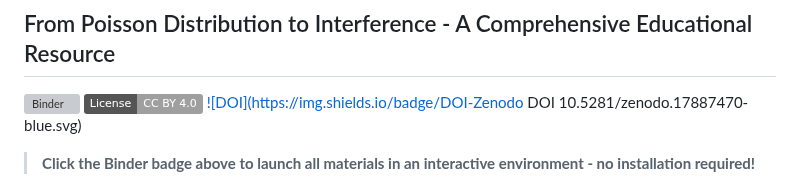
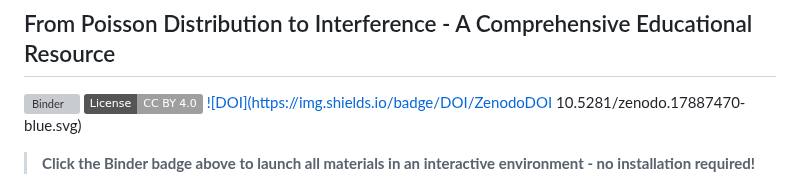
Before and after one commit to The-Pattern-Hunter/principles-of-genetics-interactive, a Markdown page: README.md, the part around the change. Drawn GitHub-style; badges without logos; grey boxes are pictures that could not be loaded.

```diff
--- a/README.md
+++ b/README.md
@@ -3,7 +3,7 @@
 
 [![Binder](https://mybinder.org/badge_logo.svg)](https://mybinder.org/v2/gh/The-Pattern-Hunter/principles-of-genetics-interactive/HEAD)
 [![License: CC BY 4.0](https://img.shields.io/badge/License-CC%20BY%204.0-lightgrey.svg)](https://creativecommons.org/licenses/by/4.0/)
-[![DOI](https://img.shields.io/badge/DOI-Zenodo DOI 10.5281/zenodo.17887470-blue.svg)]()
+[![DOI](https://img.shields.io/badge/DOI/ZenodoDOI 10.5281/zenodo.17887470-blue.svg)]()
 
 > **Click the Binder badge above to launch all materials in an interactive environment - no installation required!**
 
```
